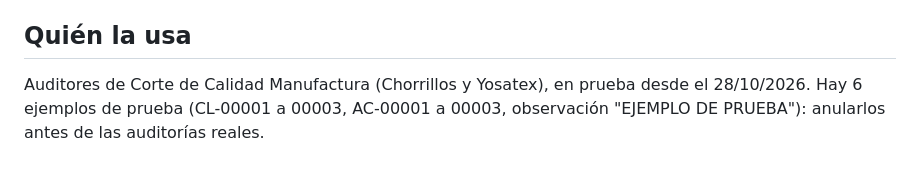
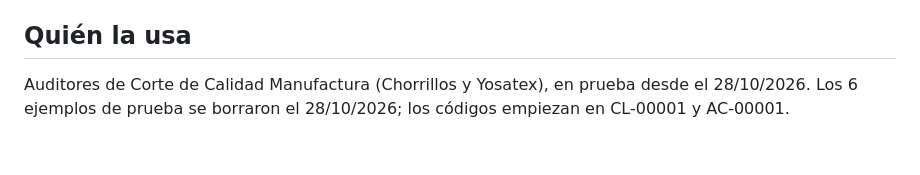
Before and after one commit to iaanalistalives-ux/lives-auditoria-corte, a Markdown page: CLAUDE.md, the part around the change. Drawn GitHub-style.

Commit message:
CLAUDE.md: ejemplos de prueba borrados
Co-Authored-By: Claude Opus 5.5 <noreply@anthropic.com>

```diff
--- a/CLAUDE.md
+++ b/CLAUDE.md
@@ -29,4 +29,4 @@ Sin `?usuario=` aparece **Identificarme** ("¿Quién eres?" con el personal de C
 - A Sistemas: `acor_puede` es la pieza que reemplazan con su seguridad; en SQL Server la herramienta exige usuario para abrir y para leer. Exclusivo de Postgres: jsonb en la puerta, `auth.uid()` (solo supervisión), lectura libre por RLS y Storage para las fotos. La O/Corte debería salir directo del sistema de Corte (hoy de `partidas`, cargada a mano).
 
 ## Quién la usa
-Auditores de Corte de Calidad Manufactura (Chorrillos y Yosatex), en prueba desde el 28/10/2026. Hay 6 ejemplos de prueba (CL-00001 a 00003, AC-00001 a 00003, observación "EJEMPLO DE PRUEBA"): anularlos antes de las auditorías reales.
+Auditores de Corte de Calidad Manufactura (Chorrillos y Yosatex), en prueba desde el 28/10/2026. Los 6 ejemplos de prueba se borraron el 28/10/2026; los códigos empiezan en CL-00001 y AC-00001.
```
